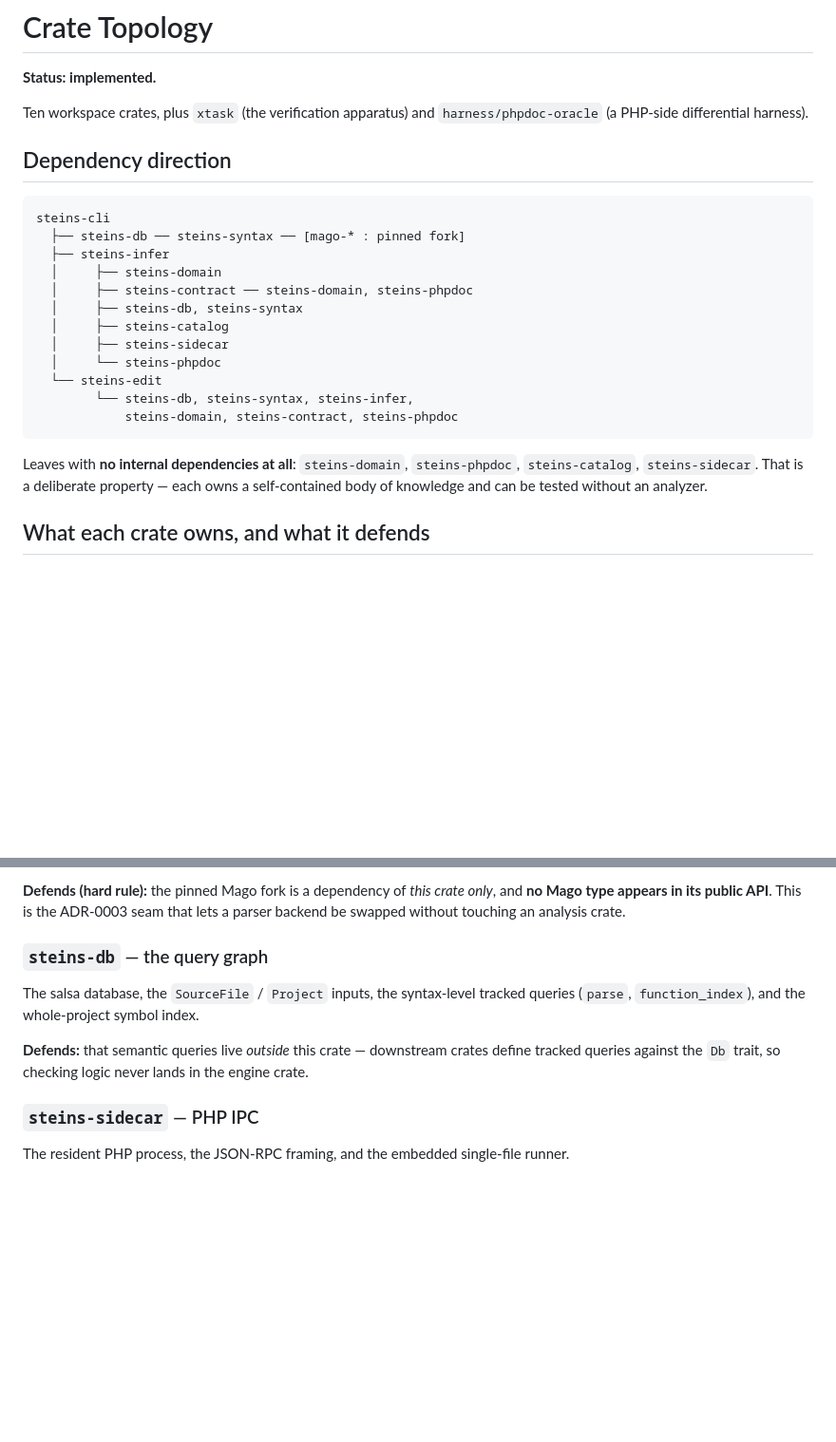
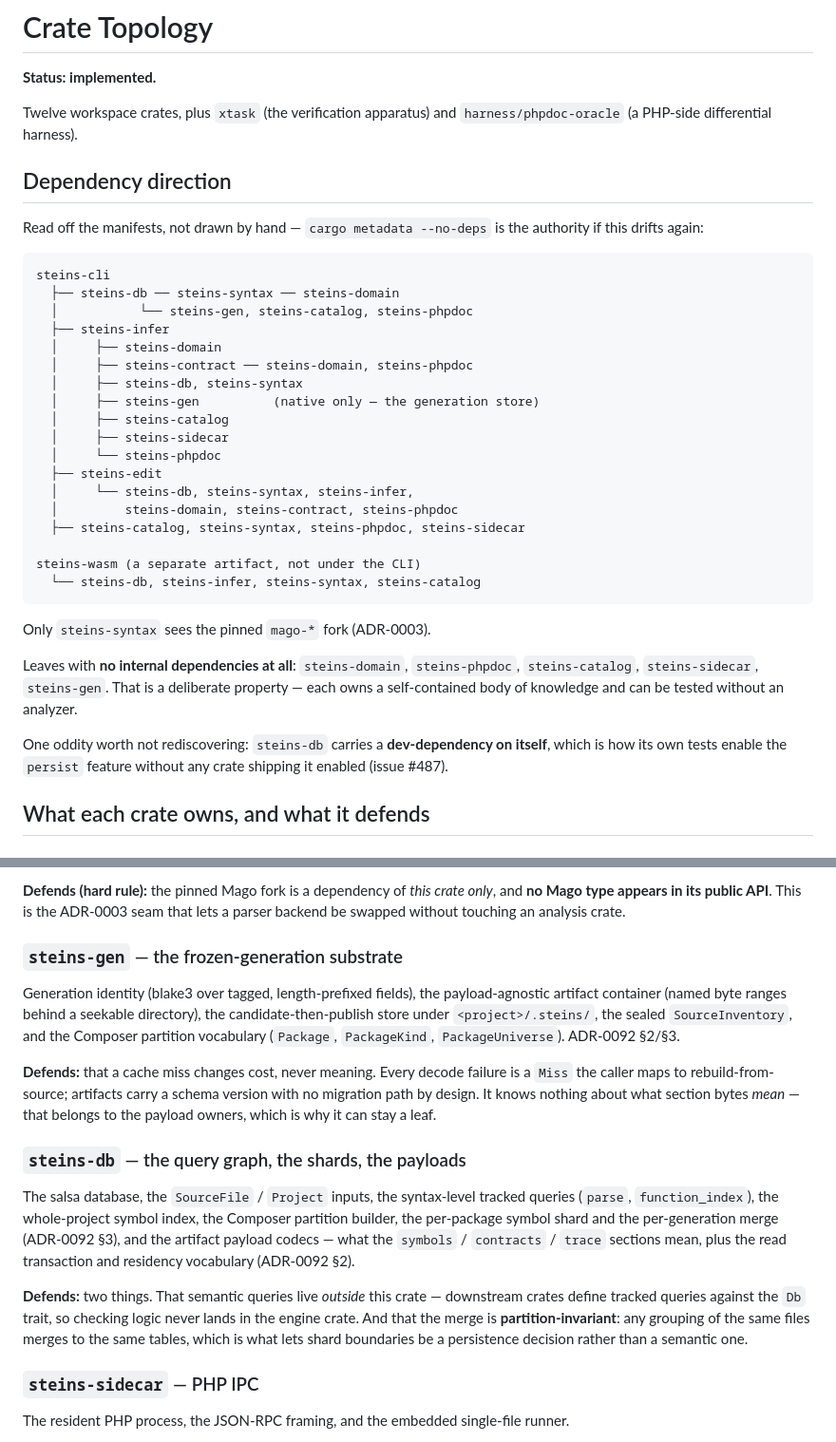
Before and after one commit to rigortype/steins, a Markdown page: docs/internal-spec/crate-topology.md, 2 parts joined by grey strips. Shown at 95% size. GitHub-like rendering; blank space fills up the shorter version.

````diff
--- a/docs/internal-spec/crate-topology.md
+++ b/docs/internal-spec/crate-topology.md
@@ -2,30 +2,45 @@
 
 **Status: implemented.**
 
-Ten workspace crates, plus `xtask` (the verification apparatus) and
+Twelve workspace crates, plus `xtask` (the verification apparatus) and
 `harness/phpdoc-oracle` (a PHP-side differential harness).
 
 ## Dependency direction
 
+Read off the manifests, not drawn by hand — `cargo metadata --no-deps` is the
+authority if this drifts again:
+
 ```text
 steins-cli
-  ├── steins-db ── steins-syntax ── [mago-* : pinned fork]
+  ├── steins-db ── steins-syntax ── steins-domain
+  │           └── steins-gen, steins-catalog, steins-phpdoc
   ├── steins-infer
   │     ├── steins-domain
   │     ├── steins-contract ── steins-domain, steins-phpdoc
   │     ├── steins-db, steins-syntax
+  │     ├── steins-gen          (native only — the generation store)
   │     ├── steins-catalog
   │     ├── steins-sidecar
   │     └── steins-phpdoc
-  └── steins-edit
-        └── steins-db, steins-syntax, steins-infer,
-            steins-domain, steins-contract, steins-phpdoc
+  ├── steins-edit
+  │     └── steins-db, steins-syntax, steins-infer,
+  │         steins-domain, steins-contract, steins-phpdoc
+  ├── steins-catalog, steins-syntax, steins-phpdoc, steins-sidecar
+
+steins-wasm (a separate artifact, not under the CLI)
+  └── steins-db, steins-infer, steins-syntax, steins-catalog
 ```
 
+Only `steins-syntax` sees the pinned `mago-*` fork (ADR-0003).
+
 Leaves with **no internal dependencies at all**: `steins-domain`,
-`steins-phpdoc`, `steins-catalog`, `steins-sidecar`. That is a deliberate
-property — each owns a self-contained body of knowledge and can be tested
-without an analyzer.
+`steins-phpdoc`, `steins-catalog`, `steins-sidecar`, `steins-gen`. That is a
+deliberate property — each owns a self-contained body of knowledge and can be
+tested without an analyzer.
+
+One oddity worth not rediscovering: `steins-db` carries a **dev-dependency on
+itself**, which is how its own tests enable the `persist` feature without any
+crate shipping it enabled (issue #487).
 
 ## What each crate owns, and what it defends
 
@@ -78,14 +93,35 @@ plus the lowering from the pinned Mago fork.
 only*, and **no Mago type appears in its public API**. This is the ADR-0003 seam
 that lets a parser backend be swapped without touching an analysis crate.
 
-### `steins-db` — the query graph
+### `steins-gen` — the frozen-generation substrate
+
+Generation identity (blake3 over tagged, length-prefixed fields), the
+payload-agnostic artifact container (named byte ranges behind a seekable
+directory), the candidate-then-publish store under `<project>/.steins/`, the
+sealed `SourceInventory`, and the Composer partition vocabulary
+(`Package`, `PackageKind`, `PackageUniverse`). ADR-0092 §2/§3.
+
+**Defends:** that a cache miss changes cost, never meaning. Every decode
+failure is a `Miss` the caller maps to rebuild-from-source; artifacts carry a
+schema version with no migration path by design. It knows nothing about what
+section bytes *mean* — that belongs to the payload owners, which is why it can
+stay a leaf.
+
+### `steins-db` — the query graph, the shards, the payloads
 
 The salsa database, the `SourceFile` / `Project` inputs, the syntax-level
-tracked queries (`parse`, `function_index`), and the whole-project symbol index.
+tracked queries (`parse`, `function_index`), the whole-project symbol index,
+the Composer partition builder, the per-package symbol shard and the
+per-generation merge (ADR-0092 §3), and the artifact payload codecs — what the
+`symbols` / `contracts` / `trace` sections mean, plus the read transaction and
+residency vocabulary (ADR-0092 §2).
 
-**Defends:** that semantic queries live *outside* this crate — downstream crates
-define tracked queries against the `Db` trait, so checking logic never lands in
-the engine crate.
+**Defends:** two things. That semantic queries live *outside* this crate —
+downstream crates define tracked queries against the `Db` trait, so checking
+logic never lands in the engine crate. And that the merge is
+**partition-invariant**: any grouping of the same files merges to the same
+tables, which is what lets shard boundaries be a persistence decision rather
+than a semantic one.
 
 ### `steins-sidecar` — PHP IPC
 
````
Also changed, not shown: other parts of docs/internal-spec/crate-topology.md (+20 -0 lines), docs/internal-spec/query-graph.md (+40 -12 lines).
